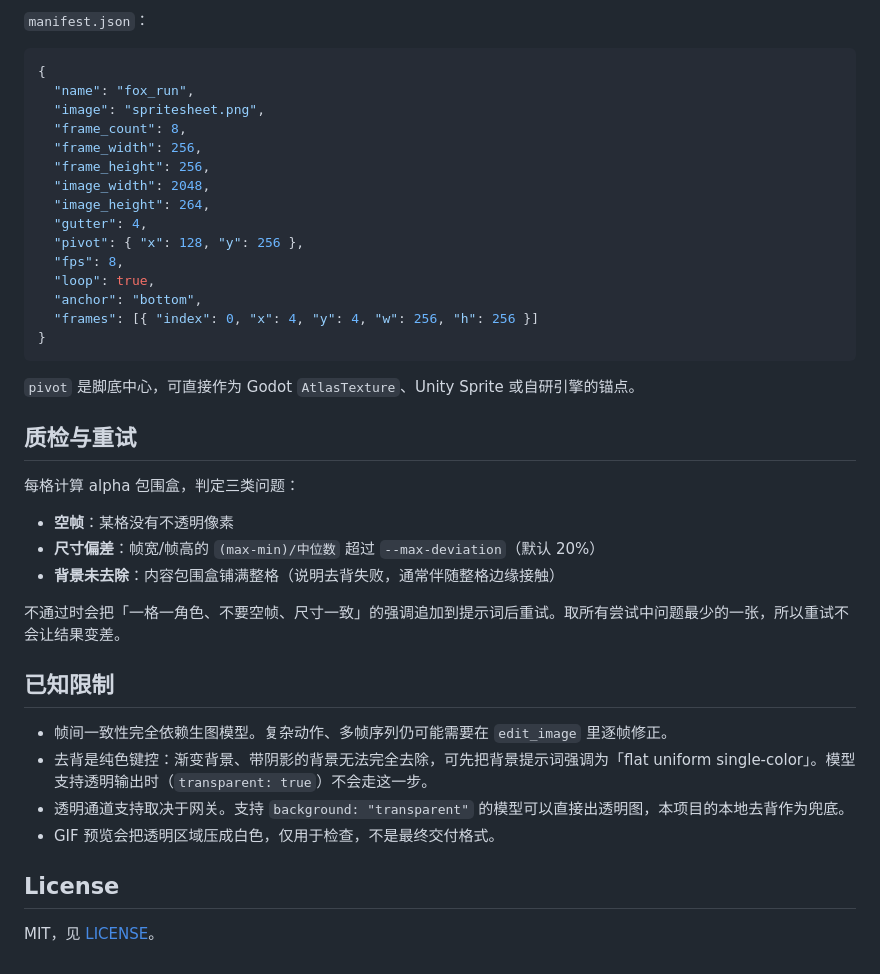
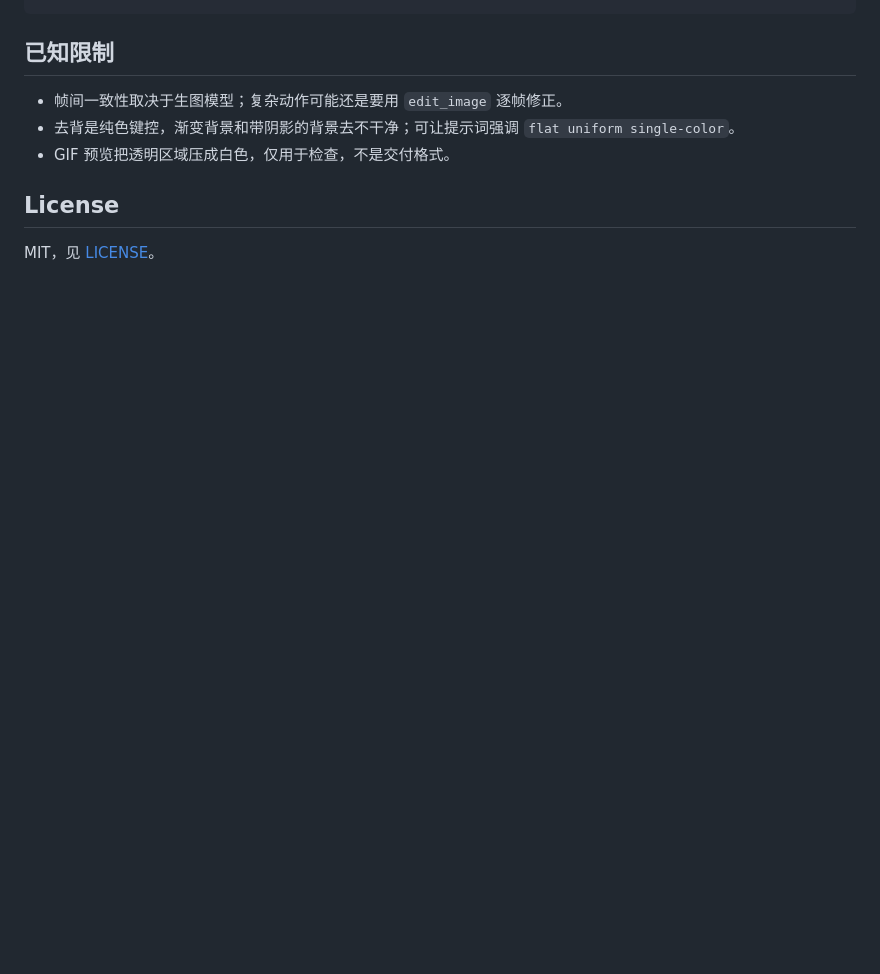
Before and after one commit to oliwenfly/game-sprite-gen-mcp, a Markdown page: README.md, the part around one of its changes. GitHub-like rendering; blank space fills up the shorter version.

````diff
--- a/README.md
+++ b/README.md
@@ -137,43 +102,10 @@ out/fox_run/
 ```
-
-`manifest.json`：
-
-```json
-{
-  "name": "fox_run",
-  "image": "spritesheet.png",
-  "frame_count": 8,
-  "frame_width": 256,
-  "frame_height": 256,
-  "image_width": 2048,
-  "image_height": 264,
-  "gutter": 4,
-  "pivot": { "x": 128, "y": 256 },
-  "fps": 8,
-  "loop": true,
-  "anchor": "bottom",
-  "frames": [{ "index": 0, "x": 4, "y": 4, "w": 256, "h": 256 }]
-}
-```
-
-`pivot` 是脚底中心，可直接作为 Godot `AtlasTexture`、Unity Sprite 或自研引擎的锚点。
-
-## 质检与重试
-
-每格计算 alpha 包围盒，判定三类问题：
-
-- **空帧**：某格没有不透明像素
-- **尺寸偏差**：帧宽/帧高的 `(max-min)/中位数` 超过 `--max-deviation`（默认 20%）
-- **背景未去除**：内容包围盒铺满整格（说明去背失败，通常伴随整格边缘接触）
-
-不通过时会把「一格一角色、不要空帧、尺寸一致」的强调追加到提示词后重试。取所有尝试中问题最少的一张，所以重试不会让结果变差。
 
 ## 已知限制
 
-- 帧间一致性完全依赖生图模型。复杂动作、多帧序列仍可能需要在 `edit_image` 里逐帧修正。
-- 去背是纯色键控：渐变背景、带阴影的背景无法完全去除，可先把背景提示词强调为「flat uniform single-color」。模型支持透明输出时（`transparent: true`）不会走这一步。
-- 透明通道支持取决于网关。支持 `background: "transparent"` 的模型可以直接出透明图，本项目的本地去背作为兜底。
-- GIF 预览会把透明区域压成白色，仅用于检查，不是最终交付格式。
+- 帧间一致性取决于生图模型；复杂动作可能还是要用 `edit_image` 逐帧修正。
+- 去背是纯色键控，渐变背景和带阴影的背景去不干净；可让提示词强调 `flat uniform single-color`。
+- GIF 预览把透明区域压成白色，仅用于检查，不是交付格式。
 
 ## License
 
````
Also changed, not shown: other parts of README.md (+53 -88 lines), README.en.md (added, +109 -0 lines), example-fox-hit.png (added), 5 other files.
